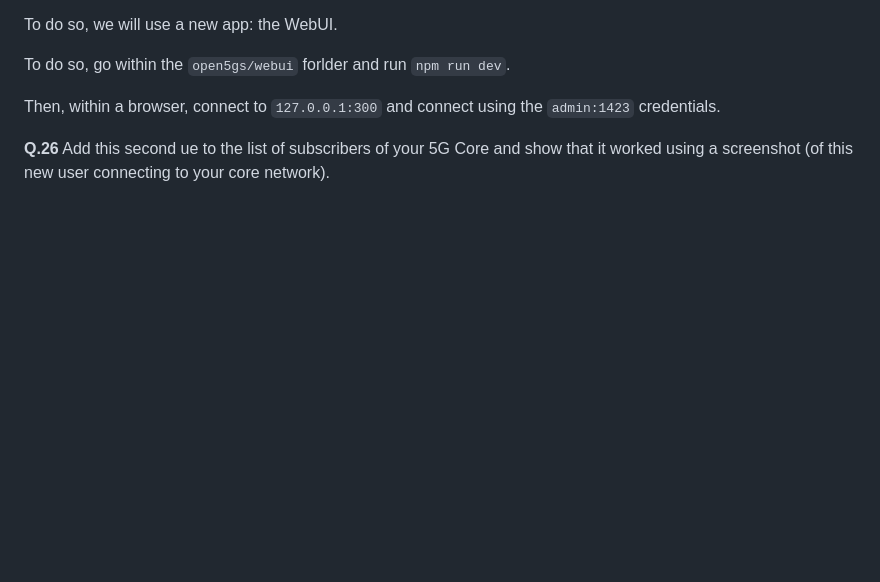
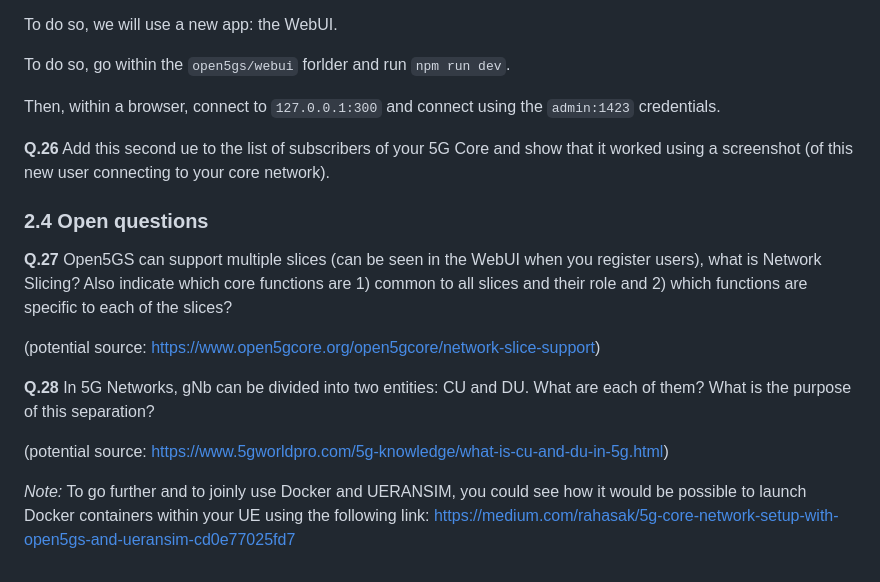
Before and after one commit to lmendiboure/5G-Course, a Markdown page: 5G-Architecture/README.md, the part around the change. Rendered like a GitHub page; blank space fills up the shorter version.

Commit message:
Add Open Questions

```diff
--- a/5G-Architecture/README.md
+++ b/5G-Architecture/README.md
@@ -215,3 +215,17 @@ To do so, go within the `open5gs/webui` forlder and run `npm run dev`.
 Then, within a browser, connect to `127.0.0.1:300` and connect using the `admin:1423` credentials.
 
 **Q.26** Add this second ue to the list of subscribers of your 5G Core and show that it worked using a screenshot (of this new user connecting to your core network).
+
+### 2.4 Open questions
+
+**Q.27** Open5GS can support multiple slices (can be seen in the WebUI when you register users), what is Network Slicing? Also indicate which core functions are 1) common to all slices and their role and 2) which functions are specific to each of the slices?
+
+(potential source: https://www.open5gcore.org/open5gcore/network-slice-support)
+
+**Q.28** In 5G Networks, gNb can be divided into two entities: CU and DU. What are each of them? What is the purpose of this separation?
+
+(potential source: https://www.5gworldpro.com/5g-knowledge/what-is-cu-and-du-in-5g.html)
+
+
+
+*Note:* To go further and to joinly use Docker and UERANSIM, you could see how it would be possible to launch Docker containers within your UE using the following link: https://medium.com/rahasak/5g-core-network-setup-with-open5gs-and-ueransim-cd0e77025fd7
```
